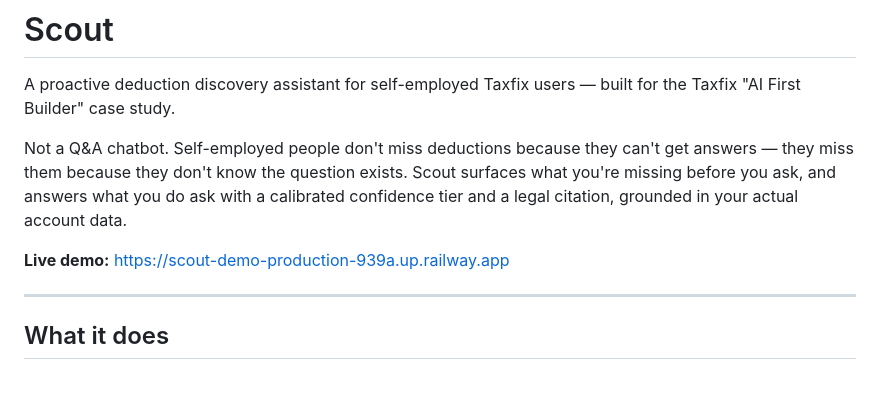
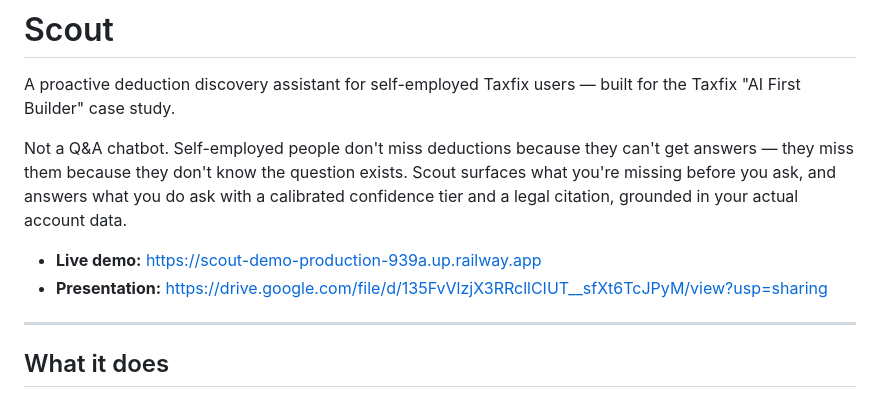
Before and after one commit to YGAGREGORIA/scout-demo, a Markdown page: README.md, the part around the change. GitHub-like rendering.

Commit message:
Add presentation link to README

```diff
--- a/README.md
+++ b/README.md
@@ -8,7 +8,8 @@ answers — they miss them because they don't know the question exists. Scout su
 what you're missing before you ask, and answers what you do ask with a calibrated
 confidence tier and a legal citation, grounded in your actual account data.
 
-**Live demo:** https://scout-demo-production-939a.up.railway.app
+- **Live demo:** https://scout-demo-production-939a.up.railway.app
+- **Presentation:** https://drive.google.com/file/d/135FvVlzjX3RRcllCIUT__sfXt6TcJPyM/view?usp=sharing
 
 ---
 
```
